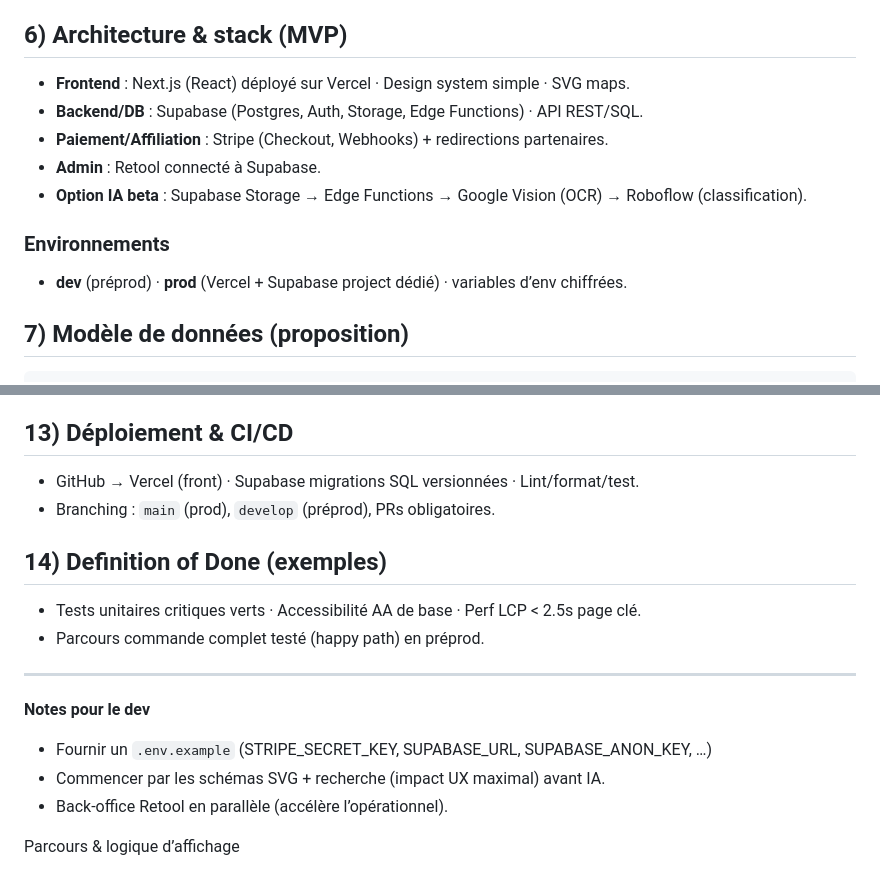
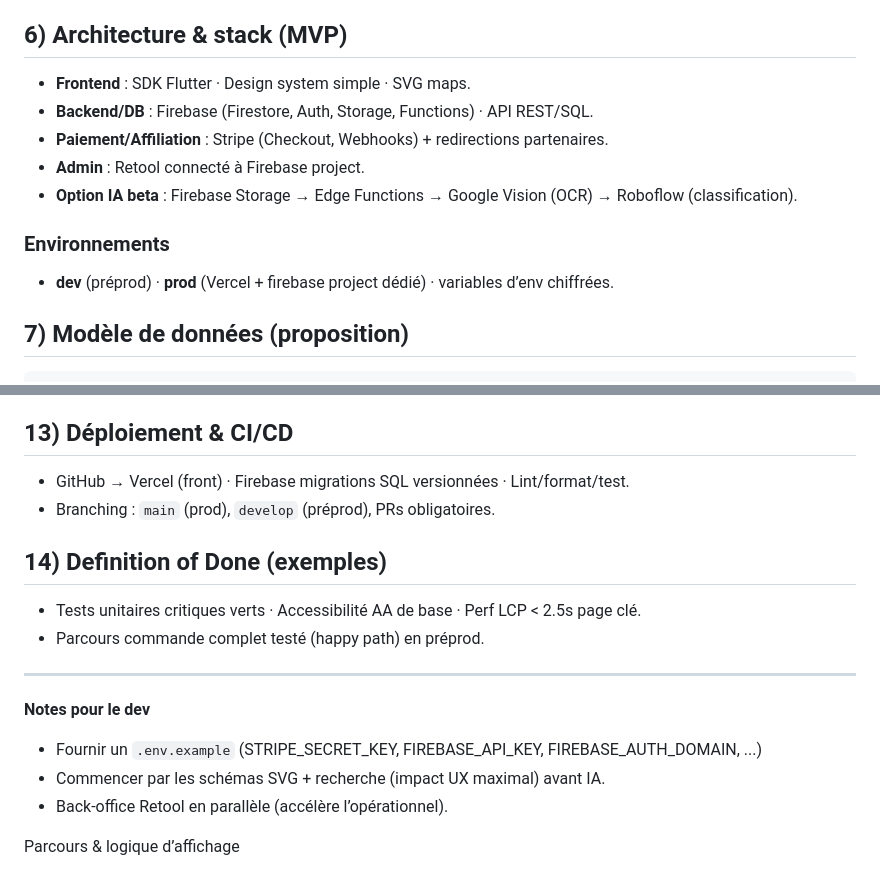
Before and after one commit to Hemko364/lAwol, a Markdown page: README.md, 2 parts joined by grey strips. Drawn GitHub-style.

Commit message:
docs: update stack details from supabase to firebase
Update README to reflect the change in backend stack from Supabase to Firebase, including related services and environment variables

```diff
--- a/README.md
+++ b/README.md
@@ -105,15 +105,15 @@ samples, guidance on mobile development, and a full API reference.
 
 ## 6) Architecture & stack (MVP)
 
-* **Frontend** : Next.js (React) déployé sur Vercel · Design system simple · SVG maps.
-* **Backend/DB** : Supabase (Postgres, Auth, Storage, Edge Functions) · API REST/SQL.
+* **Frontend** : SDK Flutter · Design system simple · SVG maps.
+* **Backend/DB** : Firebase (Firestore, Auth, Storage, Functions) · API REST/SQL.
 * **Paiement/Affiliation** : Stripe (Checkout, Webhooks) + redirections partenaires.
-* **Admin** : Retool connecté à Supabase.
-* **Option IA beta** : Supabase Storage → Edge Functions → Google Vision (OCR) → Roboflow (classification).
+* **Admin** : Retool connecté à Firebase project.
+* **Option IA beta** : Firebase Storage → Edge Functions → Google Vision (OCR) → Roboflow (classification).
 
 ### Environnements
 
-* **dev** (préprod) · **prod** (Vercel + Supabase project dédié) · variables d’env chiffrées.
+* **dev** (préprod) · **prod** (Vercel + firebase project dédié) · variables d’env chiffrées.
 
 ## 7) Modèle de données (proposition)
 
@@ -180,7 +180,7 @@ logs(id, type, payload_json, created_at)
 
 ## 13) Déploiement & CI/CD
 
-* GitHub → Vercel (front) · Supabase migrations SQL versionnées · Lint/format/test.
+* GitHub → Vercel (front) · Firebase migrations SQL versionnées · Lint/format/test.
 * Branching : `main` (prod), `develop` (préprod), PRs obligatoires.
 
 ## 14) Definition of Done (exemples)
@@ -192,7 +192,7 @@ logs(id, type, payload_json, created_at)
 
 **Notes pour le dev**
 
-* Fournir un `.env.example` (STRIPE_SECRET_KEY, SUPABASE_URL, SUPABASE_ANON_KEY, …)
+* Fournir un `.env.example` (STRIPE_SECRET_KEY, FIREBASE_API_KEY, FIREBASE_AUTH_DOMAIN, ...)
 * Commencer par les schémas SVG + recherche (impact UX maximal) avant IA.
 * Back‑office Retool en parallèle (accélère l’opérationnel).
 
```
